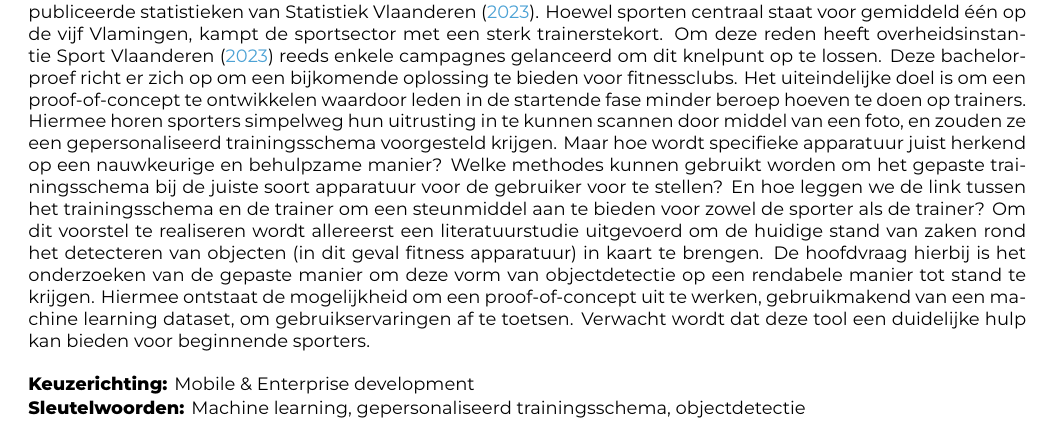
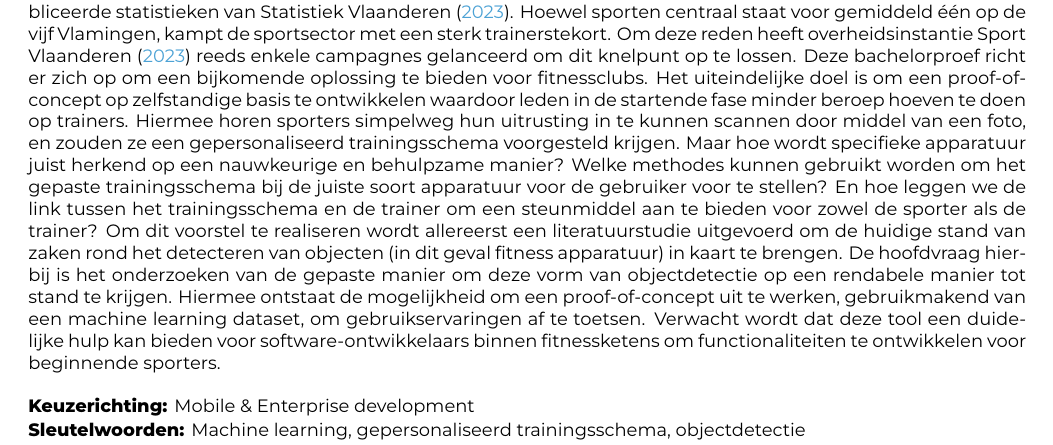
Before and after one commit to Skerath/2324-bachelorproef-cantaertmaurice, a LaTeX document (voorstel/FamilienaamVoornaam-BPvoorstel.tex): part of page 1 of 3, cut so that both start at the same text. Compiled offline with XeLaTeX.

Commit message:
implementeren feedback

```diff
--- a/voorstel/FamilienaamVoornaam-BPvoorstel.tex
+++ b/voorstel/FamilienaamVoornaam-BPvoorstel.tex
@@ -53,7 +53,7 @@
         Hoewel sporten centraal staat voor gemiddeld \'e\'en op de vijf Vlamingen, kampt de sportsector met een sterk trainerstekort.
         Om deze reden heeft overheidsinstantie~\textcite{SportVlaanderen2023} reeds enkele campagnes gelanceerd om dit knelpunt op te lossen.
         Deze bachelorproef richt er zich op om een bijkomende oplossing te bieden voor fitnessclubs.
-        Het uiteindelijke doel is om een proof-of-concept te ontwikkelen waardoor leden in de startende fase minder beroep hoeven te doen op trainers.
+        Het uiteindelijke doel is om een proof-of-concept op zelfstandige basis te ontwikkelen waardoor leden in de startende fase minder beroep hoeven te doen op trainers.
         Hiermee horen sporters simpelweg hun uitrusting in te kunnen scannen door middel van een foto, en zouden ze een gepersonaliseerd trainingsschema voorgesteld krijgen.
         Maar hoe wordt specifieke apparatuur juist herkend op een nauwkeurige en behulpzame manier?
         Welke methodes kunnen gebruikt worden om het gepaste trainingsschema bij de juiste soort apparatuur voor de gebruiker voor te stellen?
@@ -61,7 +61,7 @@
         Om dit voorstel te realiseren wordt allereerst een literatuurstudie uitgevoerd om de huidige stand van zaken rond het detecteren van objecten (in dit geval fitness apparatuur) in kaart te brengen.
         De hoofdvraag hierbij is het onderzoeken van de gepaste manier om deze vorm van objectdetectie op een rendabele manier tot stand te krijgen.
         Hiermee ontstaat de mogelijkheid om een proof-of-concept uit te werken, gebruikmakend van een machine learning dataset, om gebruikservaringen af te toetsen.
-        Verwacht wordt dat deze tool een duidelijke hulp kan bieden voor beginnende sporters.
+        Verwacht wordt dat deze tool een duidelijke hulp kan bieden voor software-ontwikkelaars binnen fitnessketens om functionaliteiten te ontwikkelen voor beginnende sporters.
     \end{abstract}
 
     \tableofcontents
```
